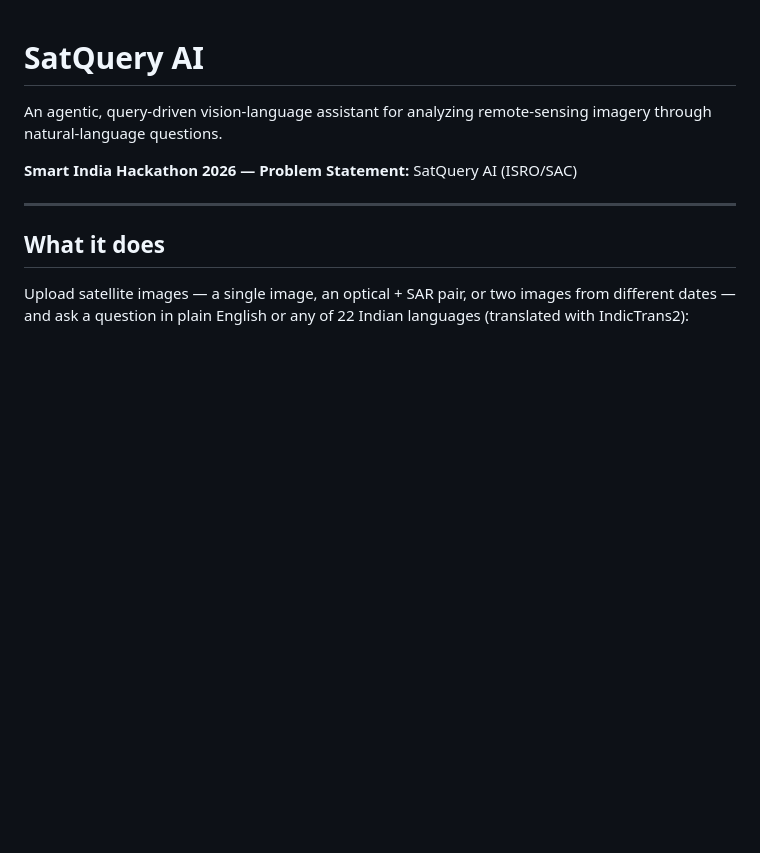
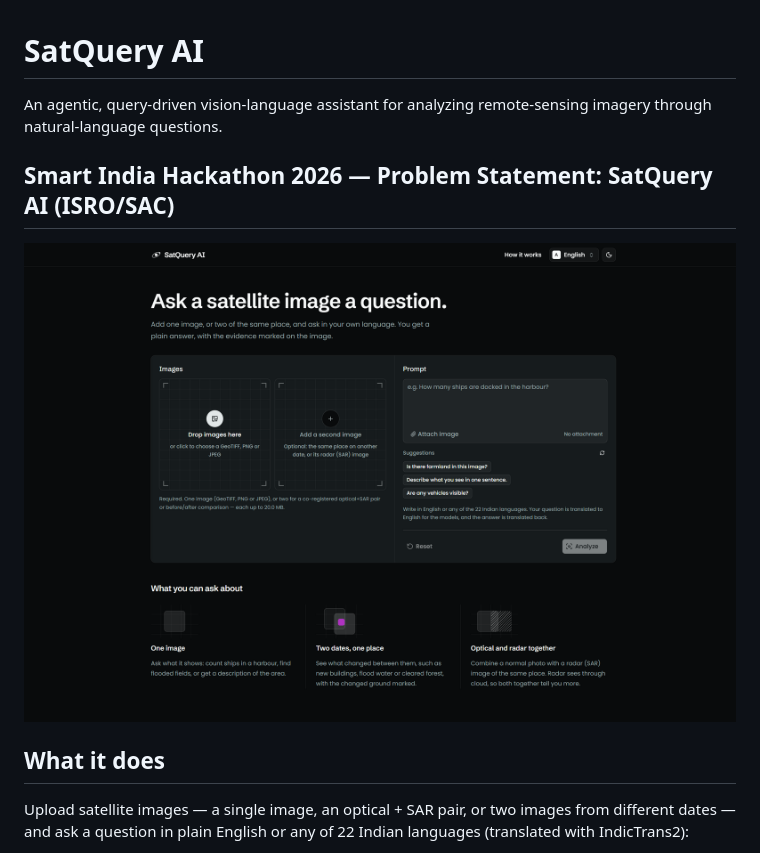
Before and after one commit to divyptl/SIH-2026, a Markdown page: Readme.md, the part around the change. GitHub-like rendering; blank space fills up the shorter version.

Commit message:
docs: add screenshot in readme

```diff
--- a/Readme.md
+++ b/Readme.md
@@ -3,8 +3,8 @@
 An agentic, query-driven vision-language assistant for analyzing remote-sensing imagery through natural-language questions.
 
 **Smart India Hackathon 2026 — Problem Statement:** SatQuery AI (ISRO/SAC)
-
 ---
+![Home page](/docs/screenshots/Homepage.png)
 
 ## What it does
 
```
